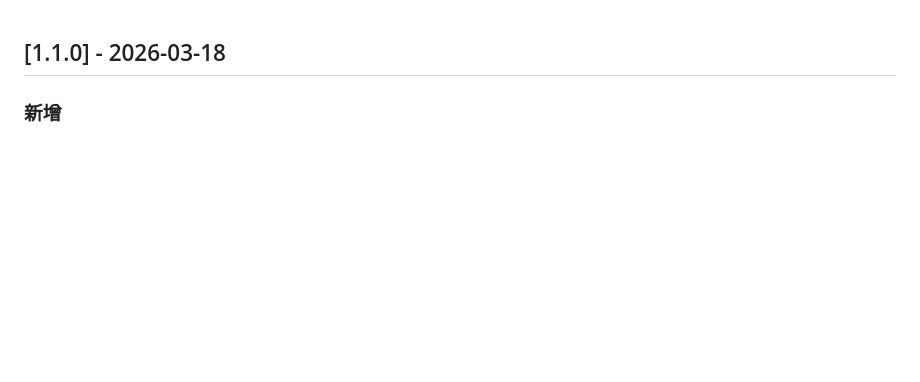
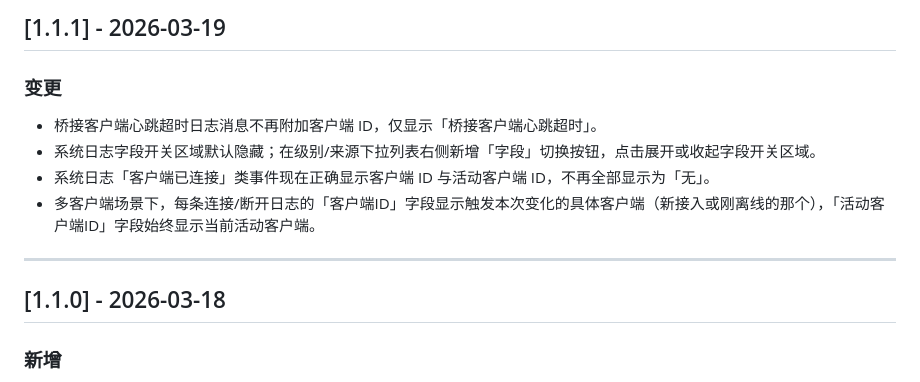
Before and after one commit to KrOik/JLCEDA-MCP, a Markdown page: mcp-server/CHANGELOG.md, the part around the change. GitHub-like rendering; blank space fills up the shorter version.

Commit message:
更新 CHANGELOG.md，记录 1.1.1 版本变更，包括心跳超时日志、系统日志字段开关及客户端 ID 显示的优化

```diff
--- a/mcp-server/CHANGELOG.md
+++ b/mcp-server/CHANGELOG.md
@@ -1,3 +1,14 @@
+## [1.1.1] - 2026-03-19
+
+### 变更
+
+- 桥接客户端心跳超时日志消息不再附加客户端 ID，仅显示「桥接客户端心跳超时」。
+- 系统日志字段开关区域默认隐藏；在级别/来源下拉列表右侧新增「字段」切换按钮，点击展开或收起字段开关区域。
+- 系统日志「客户端已连接」类事件现在正确显示客户端 ID 与活动客户端 ID，不再全部显示为「无」。
+- 多客户端场景下，每条连接/断开日志的「客户端ID」字段显示触发本次变化的具体客户端（新接入或刚离线的那个），「活动客户端ID」字段始终显示当前活动客户端。
+
+---
+
 ## [1.1.0] - 2026-03-18
 
 ### 新增
```
